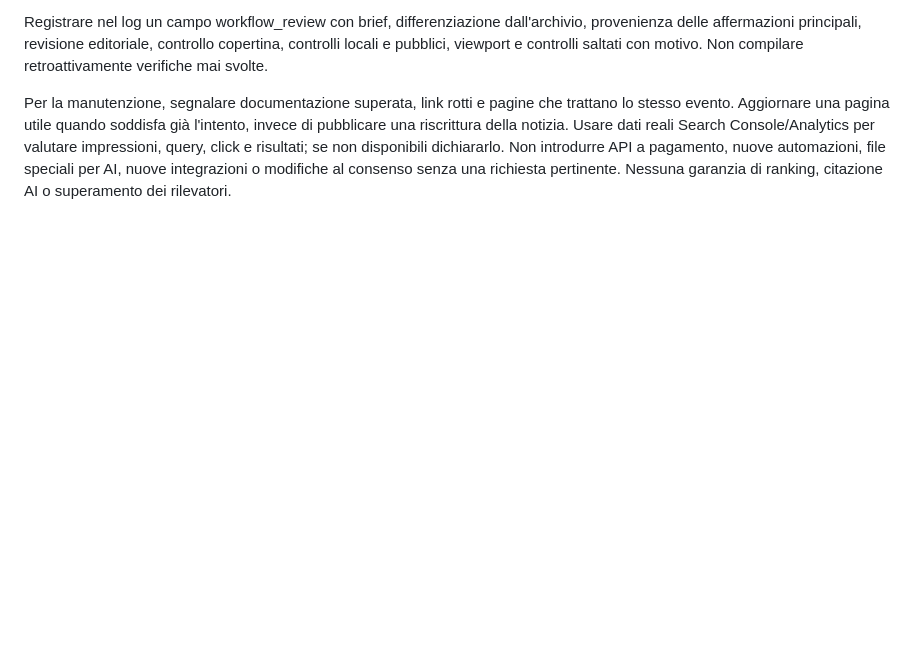
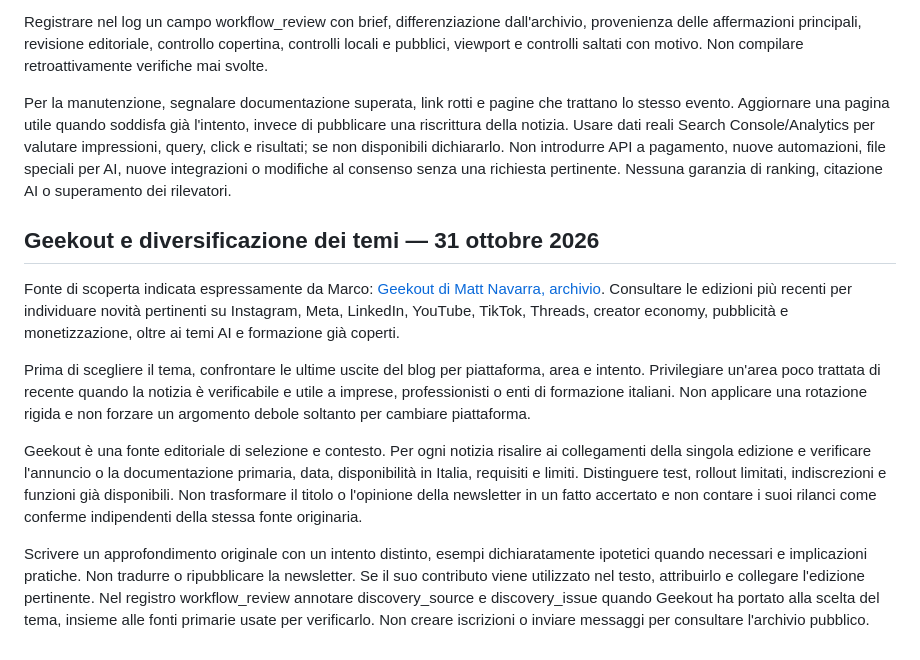
Before and after one commit to marcododaro90-lang/marco-dodaro-website, a Markdown page: BLOG_WORKFLOW.md, the part around the change. GitHub-like rendering; blank space fills up the shorter version.

Commit message:
Add Geekout discovery source and topic diversification guidance

```diff
--- a/BLOG_WORKFLOW.md
+++ b/BLOG_WORKFLOW.md
@@ -81,3 +81,14 @@ Il controllo live confronta pagina pubblica e file locale e verifica blog, sitem
 Registrare nel log un campo workflow_review con brief, differenziazione dall'archivio, provenienza delle affermazioni principali, revisione editoriale, controllo copertina, controlli locali e pubblici, viewport e controlli saltati con motivo. Non compilare retroattivamente verifiche mai svolte.
 
 Per la manutenzione, segnalare documentazione superata, link rotti e pagine che trattano lo stesso evento. Aggiornare una pagina utile quando soddisfa già l'intento, invece di pubblicare una riscrittura della notizia. Usare dati reali Search Console/Analytics per valutare impressioni, query, click e risultati; se non disponibili dichiararlo. Non introdurre API a pagamento, nuove automazioni, file speciali per AI, nuove integrazioni o modifiche al consenso senza una richiesta pertinente. Nessuna garanzia di ranking, citazione AI o superamento dei rilevatori.
+
+
+## Geekout e diversificazione dei temi — 31 ottobre 2026
+
+Fonte di scoperta indicata espressamente da Marco: [Geekout di Matt Navarra, archivio](https://geekout.mattnavarra.com/archives). Consultare le edizioni più recenti per individuare novità pertinenti su Instagram, Meta, LinkedIn, YouTube, TikTok, Threads, creator economy, pubblicità e monetizzazione, oltre ai temi AI e formazione già coperti.
+
+Prima di scegliere il tema, confrontare le ultime uscite del blog per piattaforma, area e intento. Privilegiare un'area poco trattata di recente quando la notizia è verificabile e utile a imprese, professionisti o enti di formazione italiani. Non applicare una rotazione rigida e non forzare un argomento debole soltanto per cambiare piattaforma.
+
+Geekout è una fonte editoriale di selezione e contesto. Per ogni notizia risalire ai collegamenti della singola edizione e verificare l'annuncio o la documentazione primaria, data, disponibilità in Italia, requisiti e limiti. Distinguere test, rollout limitati, indiscrezioni e funzioni già disponibili. Non trasformare il titolo o l'opinione della newsletter in un fatto accertato e non contare i suoi rilanci come conferme indipendenti della stessa fonte originaria.
+
+Scrivere un approfondimento originale con un intento distinto, esempi dichiaratamente ipotetici quando necessari e implicazioni pratiche. Non tradurre o ripubblicare la newsletter. Se il suo contributo viene utilizzato nel testo, attribuirlo e collegare l'edizione pertinente. Nel registro workflow_review annotare discovery_source e discovery_issue quando Geekout ha portato alla scelta del tema, insieme alle fonti primarie usate per verificarlo. Non creare iscrizioni o inviare messaggi per consultare l'archivio pubblico.
```
Also changed, not shown: EDITORIAL_GUIDELINES.md (+4 -0 lines).
